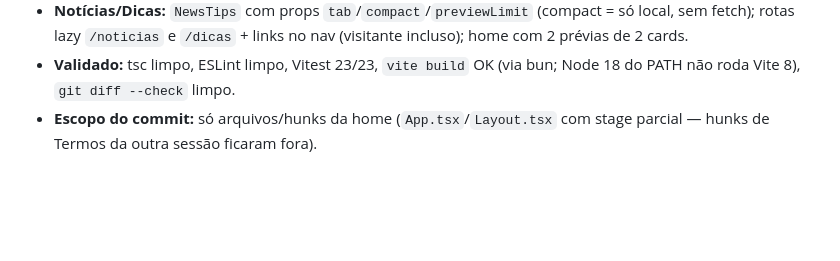
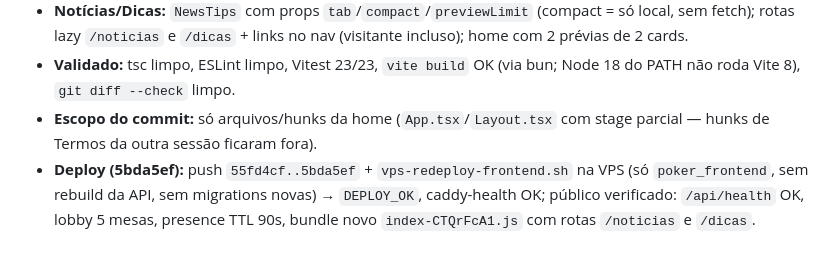
Before and after one commit to leofran2204/poker-platform, a Markdown page: Documentacao/DEVELOPMENT_LOG.md, the part around the change. Rendered like a GitHub page; blank space fills up the shorter version.

Commit message:
docs: registra deploy da home 5bda5ef no DEVELOPMENT_LOG

```diff
--- a/Documentacao/DEVELOPMENT_LOG.md
+++ b/Documentacao/DEVELOPMENT_LOG.md
@@ -887,3 +887,4 @@
 - **Notícias/Dicas:** `NewsTips` com props `tab`/`compact`/`previewLimit` (compact = só local, sem fetch); rotas lazy `/noticias` e `/dicas` + links no nav (visitante incluso); home com 2 prévias de 2 cards.
 - **Validado:** tsc limpo, ESLint limpo, Vitest 23/23, `vite build` OK (via bun; Node 18 do PATH não roda Vite 8), `git diff --check` limpo.
 - **Escopo do commit:** só arquivos/hunks da home (`App.tsx`/`Layout.tsx` com stage parcial — hunks de Termos da outra sessão ficaram fora).
+- **Deploy (5bda5ef):** push `55fd4cf..5bda5ef` + `vps-redeploy-frontend.sh` na VPS (só `poker_frontend`, sem rebuild da API, sem migrations novas) → `DEPLOY_OK`, caddy-health OK; público verificado: `/api/health` OK, lobby 5 mesas, presence TTL 90s, bundle novo `index-CTQrFcA1.js` com rotas `/noticias` e `/dicas`.
```
